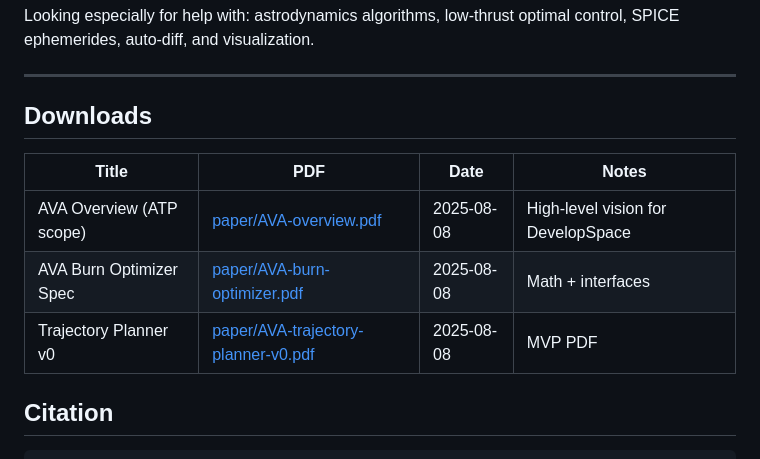
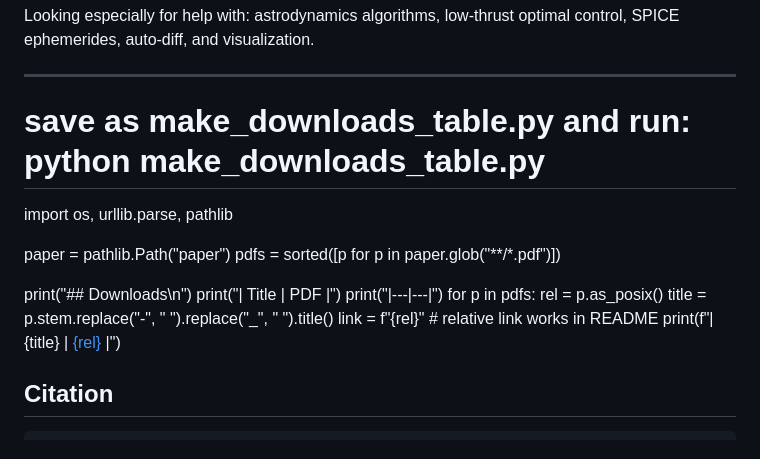
Before and after one commit to ninjas1337/Arc-Vectors, a Markdown page: README.md, the part around the change. GitHub-like rendering.

```diff
--- a/README.md
+++ b/README.md
@@ -103,13 +103,21 @@ latexmk -pdf main.tex
 Looking especially for help with: astrodynamics algorithms, low‑thrust optimal control, SPICE ephemerides, auto‑diff, and visualization.
 
 ---
-## Downloads
+# save as make_downloads_table.py and run: python make_downloads_table.py
+import os, urllib.parse, pathlib
 
-| Title | PDF | Date | Notes |
-|---|---|---|---|
-| AVA Overview (ATP scope) | [paper/AVA-overview.pdf](paper/AVA-overview.pdf) | 2025-08-08 | High-level vision for DevelopSpace |
-| AVA Burn Optimizer Spec | [paper/AVA-burn-optimizer.pdf](paper/AVA-burn-optimizer.pdf) | 2025-08-08 | Math + interfaces |
-| Trajectory Planner v0 | [paper/AVA-trajectory-planner-v0.pdf](paper/AVA-trajectory-planner-v0.pdf) | 2025-08-08 | MVP PDF |
+paper = pathlib.Path("paper")
+pdfs = sorted([p for p in paper.glob("**/*.pdf")])
+
+print("## Downloads\n")
+print("| Title | PDF |")
+print("|---|---|")
+for p in pdfs:
+    rel = p.as_posix()
+    title = p.stem.replace("-", " ").replace("_", " ").title()
+    link = f"{rel}"  # relative link works in README
+    print(f"| {title} | [{rel}]({urllib.parse.quote(link)}) |")
+
 
 
 ## Citation
```
